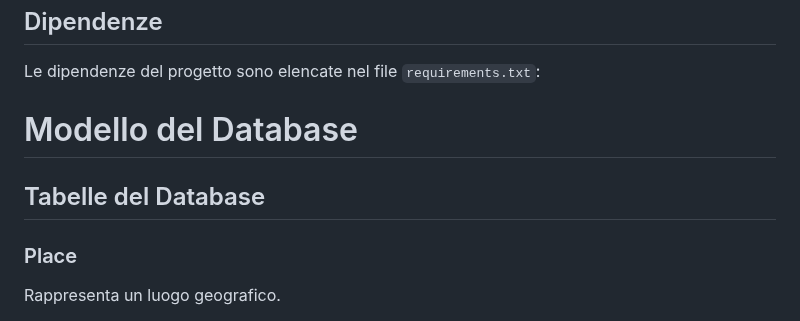
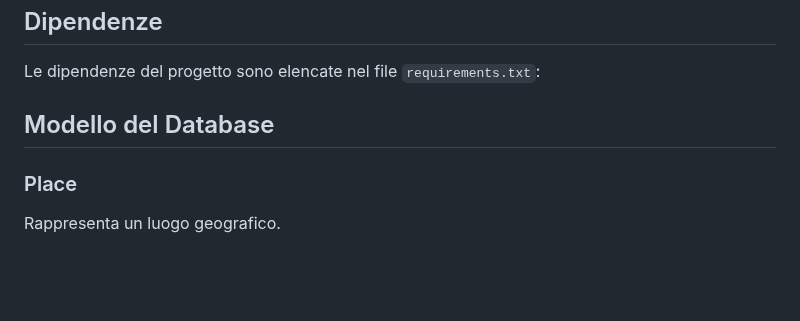
Before and after one commit to lcappellini/ppmproject2, a Markdown page: README.md, the part around the change. GitHub-like rendering; blank space fills up the shorter version.

```diff
--- a/README.md
+++ b/README.md
@@ -23,9 +23,7 @@ Il progetto include i seguenti file e cartelle:
 Le dipendenze del progetto sono elencate nel file `requirements.txt`:
 
 
-# Modello del Database
-
-## Tabelle del Database
+## Modello del Database
 
 ### Place
 Rappresenta un luogo geografico.
```
